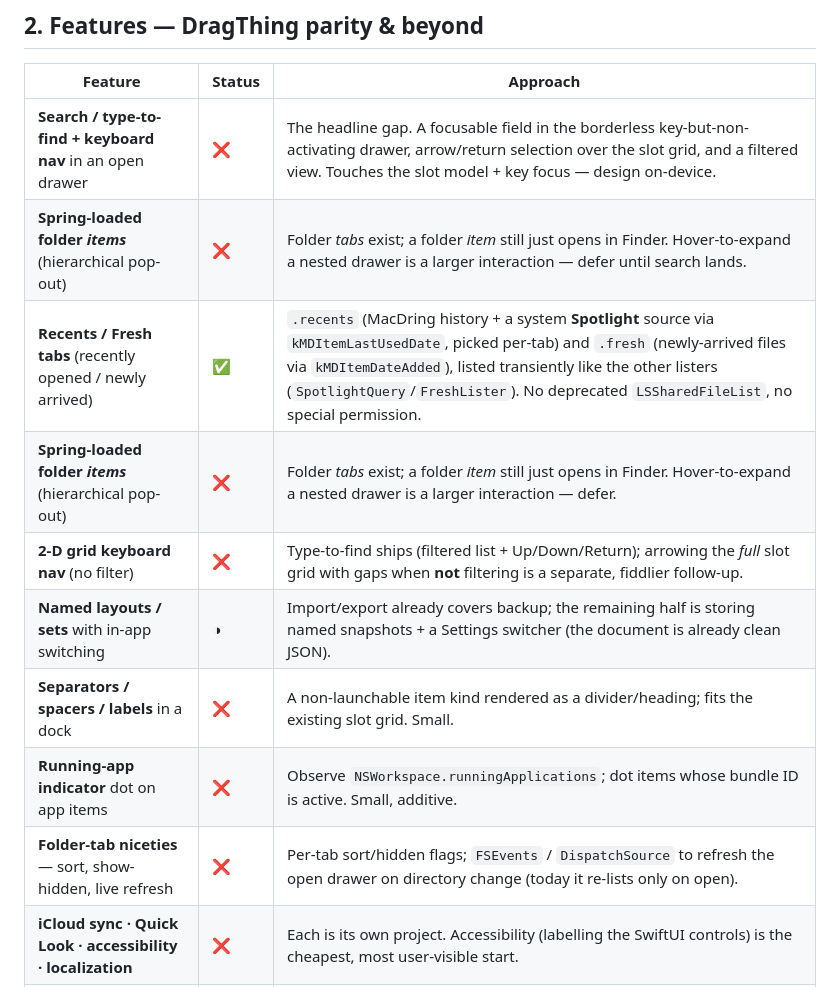
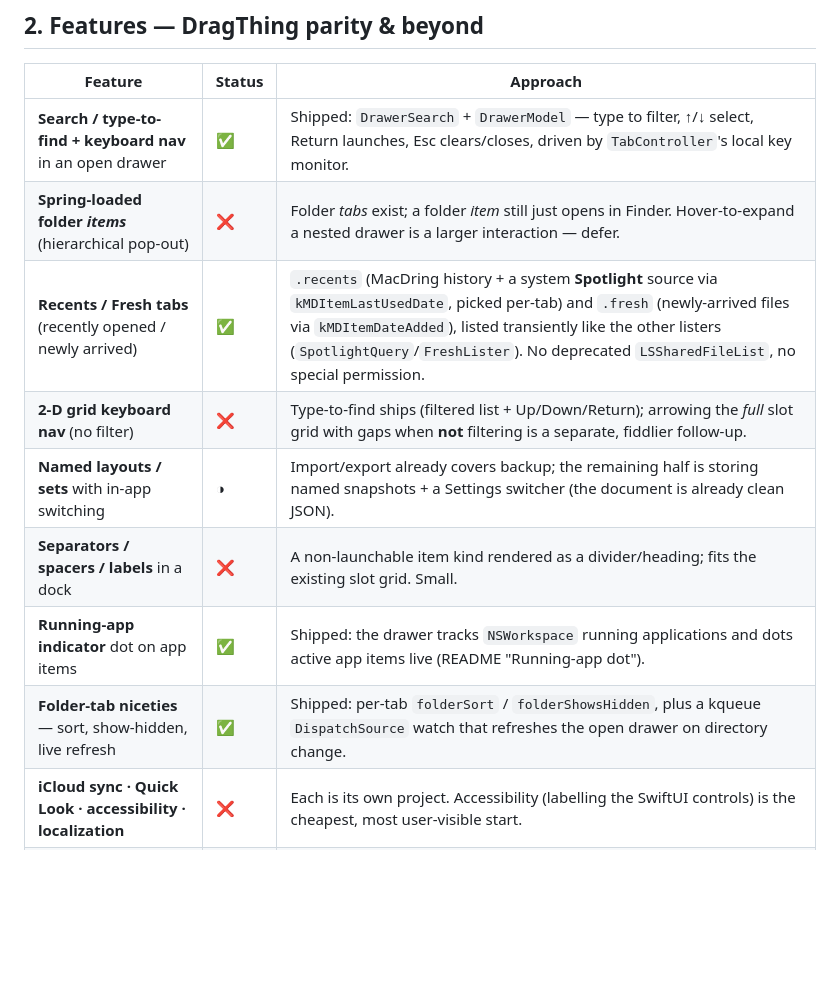
Before and after one commit to L-K-M/MacDring, a Markdown page: ANALYSIS.md, the part around the change. Drawn GitHub-style; blank space fills up the shorter version.

```diff
--- a/ANALYSIS.md
+++ b/ANALYSIS.md
@@ -44,15 +44,14 @@ polish. **Nothing P0–P1 is open** — the code is clean and well-tested.
 
 | Feature | Status | Approach |
 |---|---|---|
-| **Search / type-to-find + keyboard nav** in an open drawer | ❌ | The headline gap. A focusable field in the borderless key-but-non-activating drawer, arrow/return selection over the slot grid, and a filtered view. Touches the slot model + key focus — design on-device. |
-| **Spring-loaded folder _items_** (hierarchical pop-out) | ❌ | Folder *tabs* exist; a folder *item* still just opens in Finder. Hover-to-expand a nested drawer is a larger interaction — defer until search lands. |
+| **Search / type-to-find + keyboard nav** in an open drawer | ✅ | Shipped: `DrawerSearch` + `DrawerModel` — type to filter, ↑/↓ select, Return launches, Esc clears/closes, driven by `TabController`'s local key monitor. |
+| **Spring-loaded folder _items_** (hierarchical pop-out) | ❌ | Folder *tabs* exist; a folder *item* still just opens in Finder. Hover-to-expand a nested drawer is a larger interaction — defer. |
 | **Recents / Fresh tabs** (recently opened / newly arrived) | ✅ | `.recents` (MacDring history + a system **Spotlight** source via `kMDItemLastUsedDate`, picked per-tab) and `.fresh` (newly-arrived files via `kMDItemDateAdded`), listed transiently like the other listers (`SpotlightQuery`/`FreshLister`). No deprecated `LSSharedFileList`, no special permission. |
-| **Spring-loaded folder _items_** (hierarchical pop-out) | ❌ | Folder *tabs* exist; a folder *item* still just opens in Finder. Hover-to-expand a nested drawer is a larger interaction — defer. |
 | **2-D grid keyboard nav** (no filter) | ❌ | Type-to-find ships (filtered list + Up/Down/Return); arrowing the *full* slot grid with gaps when **not** filtering is a separate, fiddlier follow-up. |
 | **Named layouts / sets** with in-app switching | ◑ | Import/export already covers backup; the remaining half is storing named snapshots + a Settings switcher (the document is already clean JSON). |
 | **Separators / spacers / labels** in a dock | ❌ | A non-launchable item kind rendered as a divider/heading; fits the existing slot grid. Small. |
-| **Running-app indicator** dot on app items | ❌ | Observe `NSWorkspace.runningApplications`; dot items whose bundle ID is active. Small, additive. |
-| **Folder-tab niceties** — sort, show-hidden, live refresh | ❌ | Per-tab sort/hidden flags; `FSEvents` / `DispatchSource` to refresh the open drawer on directory change (today it re-lists only on open). |
+| **Running-app indicator** dot on app items | ✅ | Shipped: the drawer tracks `NSWorkspace` running applications and dots active app items live (README "Running-app dot"). |
+| **Folder-tab niceties** — sort, show-hidden, live refresh | ✅ | Shipped: per-tab `folderSort` / `folderShowsHidden`, plus a kqueue `DispatchSource` watch that refreshes the open drawer on directory change. |
 | **iCloud sync · Quick Look · accessibility · localization** | ❌ | Each is its own project. Accessibility (labelling the SwiftUI controls) is the cheapest, most user-visible start. |
 | Process dock · sound effects · AppleScript · free off-edge placement | — | Intentional non-goals (PLAN §1). |
 
```
Also changed, not shown: README.md (+4 -0 lines), awesome.md (added, +367 -0 lines).
